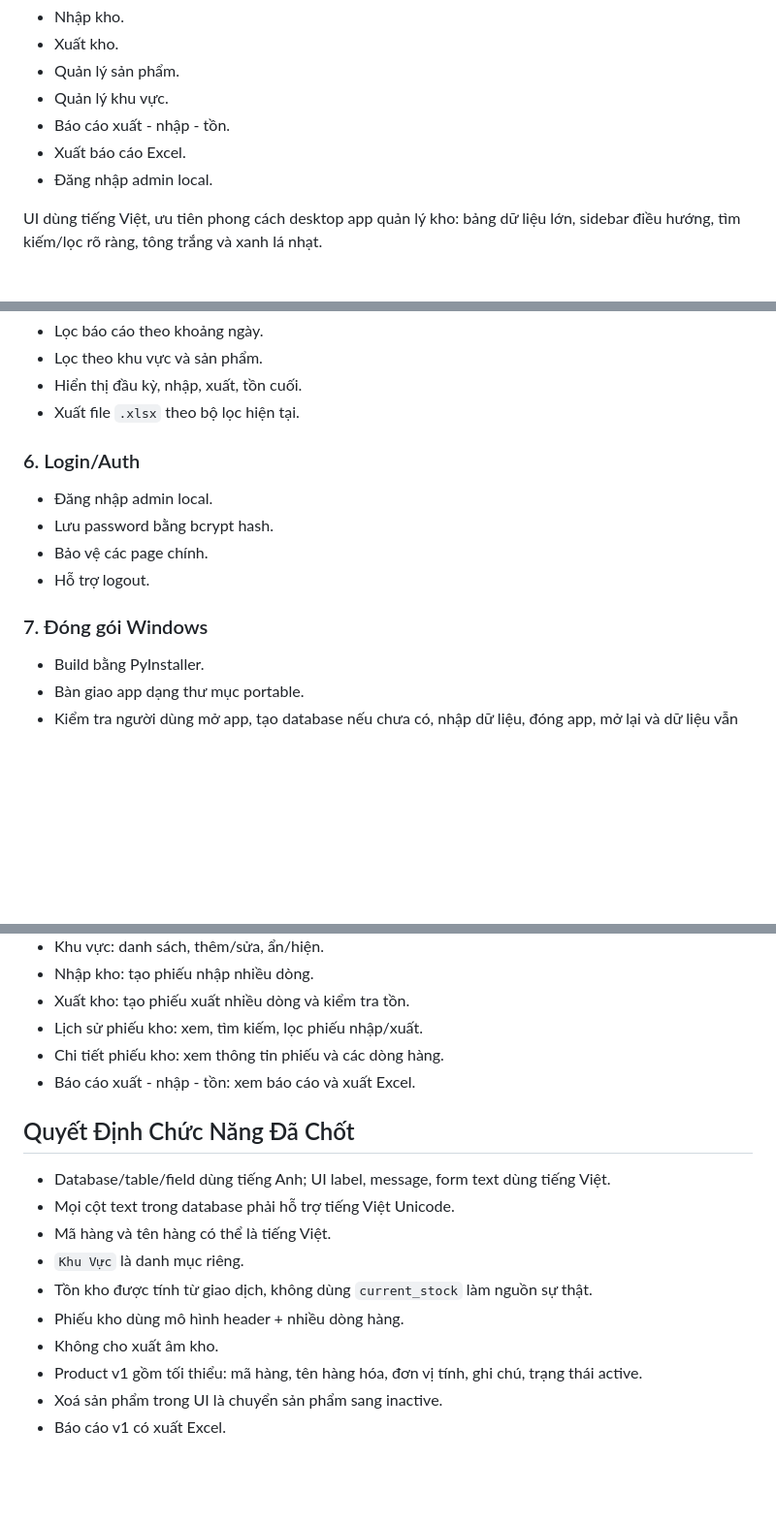
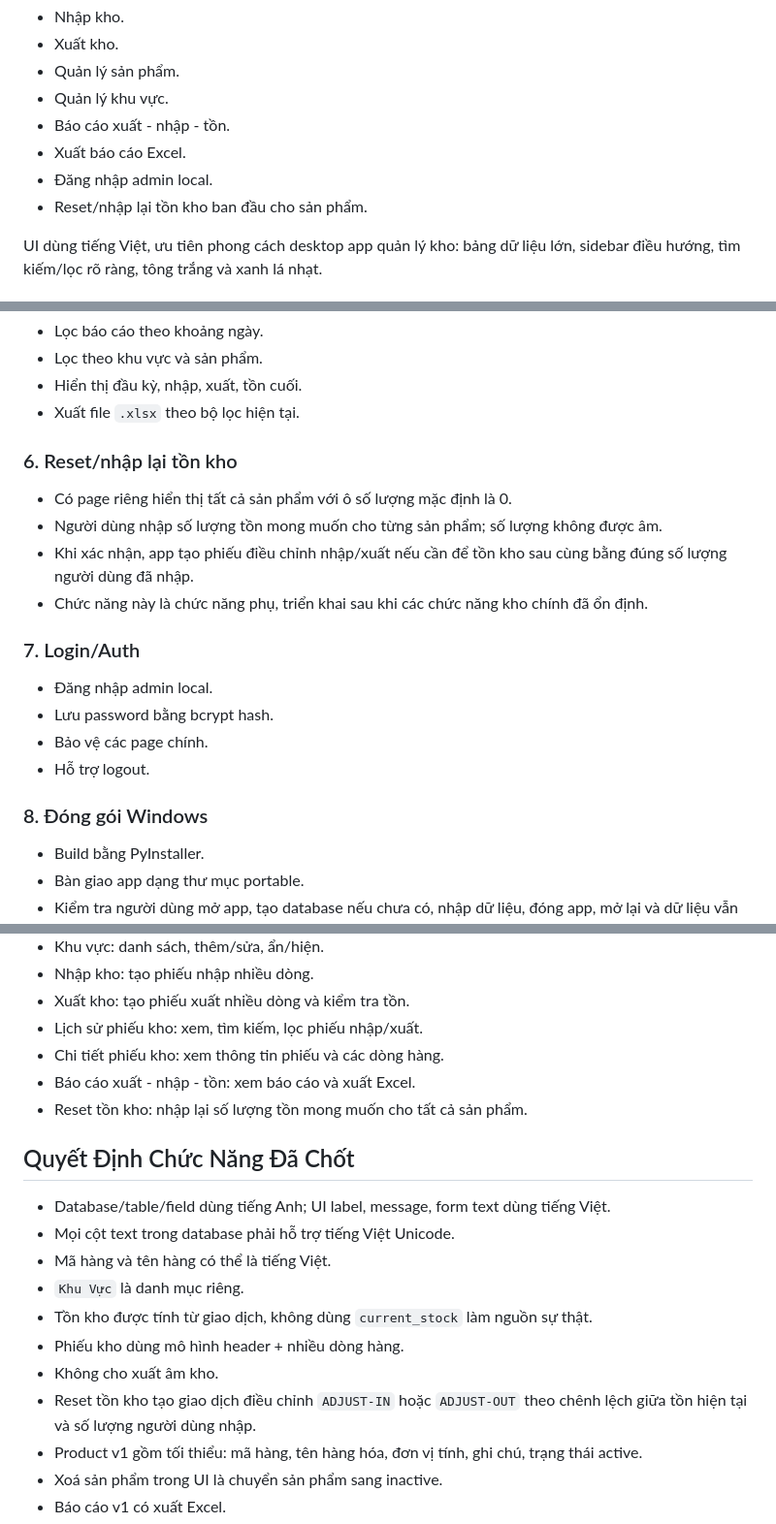
Before and after one commit to tunglxfast/py-simple-inventory, a Markdown page: PROJECT_PLAN.md, 3 parts joined by grey strips. Shown at 97% size. GitHub-like rendering; blank space fills up the shorter version.

```diff
--- a/PROJECT_PLAN.md
+++ b/PROJECT_PLAN.md
@@ -17,6 +17,7 @@ Các chức năng chính của v1:
 - Báo cáo xuất - nhập - tồn.
 - Xuất báo cáo Excel.
 - Đăng nhập admin local.
+- Reset/nhập lại tồn kho ban đầu cho sản phẩm.
 
 UI dùng tiếng Việt, ưu tiên phong cách desktop app quản lý kho: bảng dữ liệu lớn, sidebar điều hướng, tìm kiếm/lọc rõ ràng, tông trắng và xanh lá nhạt.
 
@@ -84,14 +85,21 @@ UI dùng tiếng Việt, ưu tiên phong cách desktop app quản lý kho: bản
 - Hiển thị đầu kỳ, nhập, xuất, tồn cuối.
 - Xuất file `.xlsx` theo bộ lọc hiện tại.
 
-### 6. Login/Auth
+### 6. Reset/nhập lại tồn kho
+
+- Có page riêng hiển thị tất cả sản phẩm với ô số lượng mặc định là 0.
+- Người dùng nhập số lượng tồn mong muốn cho từng sản phẩm; số lượng không được âm.
+- Khi xác nhận, app tạo phiếu điều chỉnh nhập/xuất nếu cần để tồn kho sau cùng bằng đúng số lượng người dùng đã nhập.
+- Chức năng này là chức năng phụ, triển khai sau khi các chức năng kho chính đã ổn định.
+
+### 7. Login/Auth
 
 - Đăng nhập admin local.
 - Lưu password bằng bcrypt hash.
 - Bảo vệ các page chính.
 - Hỗ trợ logout.
 
-### 7. Đóng gói Windows
+### 8. Đóng gói Windows
 
 - Build bằng PyInstaller.
 - Bàn giao app dạng thư mục portable.
@@ -109,6 +117,7 @@ UI dùng tiếng Việt, ưu tiên phong cách desktop app quản lý kho: bản
 - Lịch sử phiếu kho: xem, tìm kiếm, lọc phiếu nhập/xuất.
 - Chi tiết phiếu kho: xem thông tin phiếu và các dòng hàng.
 - Báo cáo xuất - nhập - tồn: xem báo cáo và xuất Excel.
+- Reset tồn kho: nhập lại số lượng tồn mong muốn cho tất cả sản phẩm.
 
 ## Quyết Định Chức Năng Đã Chốt
 
@@ -119,6 +128,7 @@ UI dùng tiếng Việt, ưu tiên phong cách desktop app quản lý kho: bản
 - Tồn kho được tính từ giao dịch, không dùng `current_stock` làm nguồn sự thật.
 - Phiếu kho dùng mô hình header + nhiều dòng hàng.
 - Không cho xuất âm kho.
+- Reset tồn kho tạo giao dịch điều chỉnh `ADJUST-IN` hoặc `ADJUST-OUT` theo chênh lệch giữa tồn hiện tại và số lượng người dùng nhập.
 - Product v1 gồm tối thiểu: mã hàng, tên hàng hóa, đơn vị tính, ghi chú, trạng thái active.
 - Xoá sản phẩm trong UI là chuyển sản phẩm sang inactive.
 - Báo cáo v1 có xuất Excel.
```
Also changed, not shown: ARCHITECTURE.md (+13 -1 lines), CODING_STANDARDS.md (+8 -1 lines).
